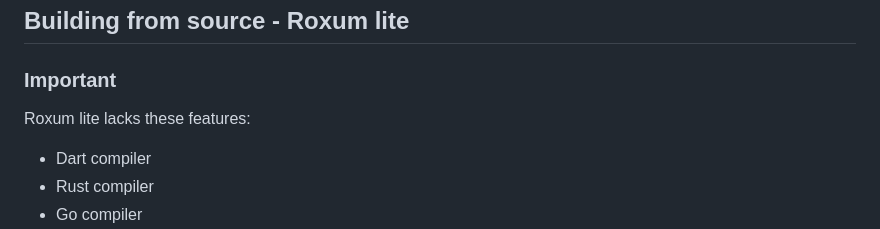
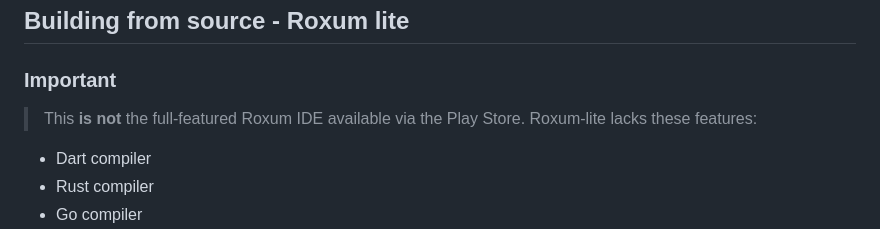
Before and after one commit to alop-hue/superide-android, a Markdown page: README.md, the part around the change. Rendered like a GitHub page.

Commit message:
Fix formatting and clarify Roxum lite features

```diff
--- a/README.md
+++ b/README.md
@@ -51,7 +51,8 @@ https://play.google.com/store/apps/details?id=com.roxum
 ## Building from source - Roxum lite
 
 ### Important
-  Roxum lite lacks these features:
+  > This **is not** the full-featured Roxum IDE available via the Play Store.
+  Roxum-lite lacks these features:
   - Dart compiler
   - Rust compiler
   - Go compiler
```
